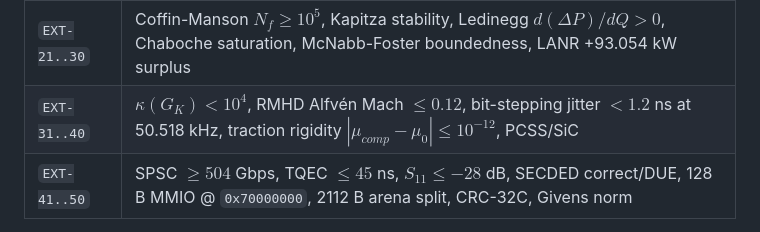
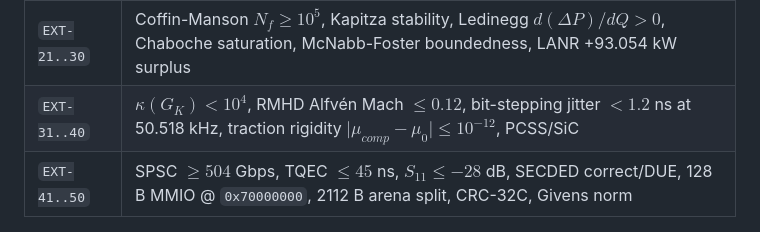
Before and after one commit to sys1own/shbt-exotic, a Markdown page: README.md, the part around the change. GitHub-like rendering.

Commit message:
README: use lvert/rvert for rigidity bars inside table cell
Co-Authored-By: Devin AI <158243242+devin-ai-integration[bot]@users.noreply.github.com>

```diff
--- a/README.md
+++ b/README.md
@@ -255,7 +255,7 @@ shbt-power lineage) audits, in order:
 | `EXT-01..10` | Ford-Roman quantum inequalities, Casimir-Polder stability, Hawking flux suppression, quantum interest, trace/mode mixing, squeezing floor, horizon backreaction |
 | `EXT-11..20` | Kojima entropy zero-leakage, Torelli $\mathrm{Sp}(2g,\mathbb{Z})$ invariance, capacity conservation, 2PN authorization, observer memory packets $C_{op}\le C_{local}$, GST healing |
 | `EXT-21..30` | Coffin-Manson $N_f\ge10^5$, Kapitza stability, Ledinegg $d(\Delta P)/dQ>0$, Chaboche saturation, McNabb-Foster boundedness, LANR +93.054 kW surplus |
-| `EXT-31..40` | $\kappa(G_K)<10^4$, RMHD Alfvén Mach $\le0.12$, bit-stepping jitter $<1.2$ ns at 50.518 kHz, traction rigidity $|{\mu}_{comp}-\mu_0|\le10^{-12}$, PCSS/SiC |
+| `EXT-31..40` | $\kappa(G_K)<10^4$, RMHD Alfvén Mach $\le0.12$, bit-stepping jitter $<1.2$ ns at 50.518 kHz, traction rigidity $\lvert{\mu}_{comp}-\mu_0\rvert\le10^{-12}$, PCSS/SiC |
 | `EXT-41..50` | SPSC $\ge504$ Gbps, TQEC $\le45$ ns, $S_{11}\le-28$ dB, SECDED correct/DUE, 128 B MMIO @ `0x70000000`, 2112 B arena split, CRC-32C, Givens norm |
 
 `formal/formal_verification.py` (shbt-qc lineage) discharges four Z3 release-gate
```
